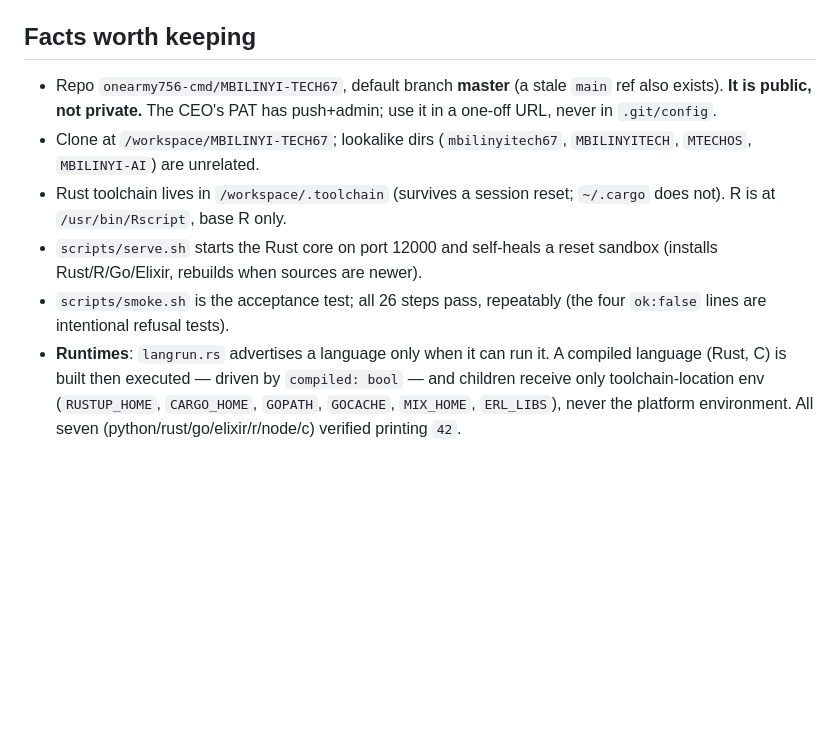
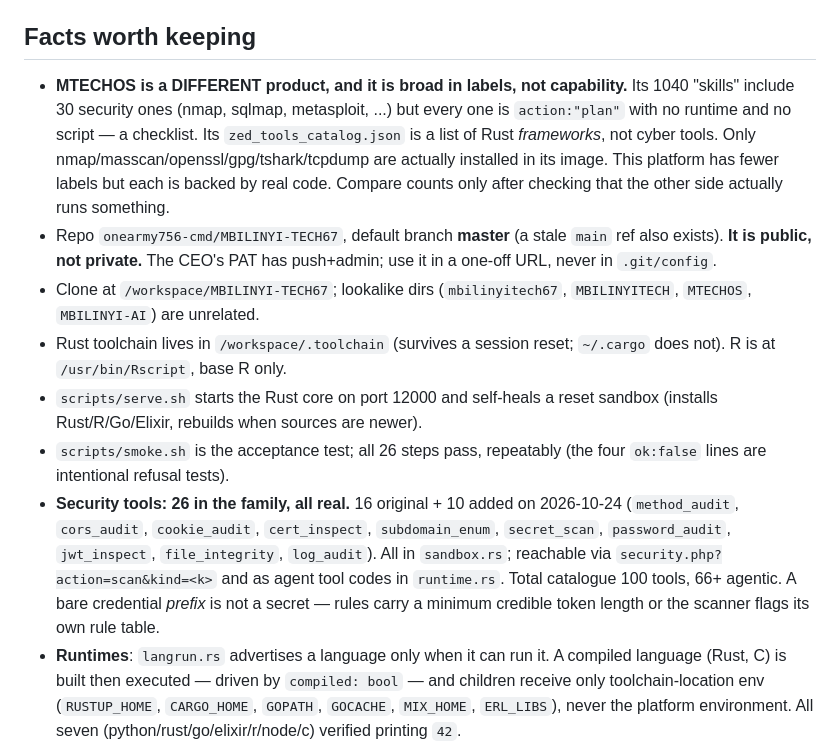
Before and after one commit to onearmy756-cmd/MBILINYI-TECH67, a Markdown page: .openhands/memory/MEMORY.md, the part around the change. Drawn GitHub-style; blank space fills up the shorter version.

Commit message:
Fold the security-tool facts into MEMORY.md
Co-authored-by: openhands <openhands@all-hands.dev>

```diff
--- a/.openhands/memory/MEMORY.md
+++ b/.openhands/memory/MEMORY.md
@@ -53,6 +53,13 @@ replaced by a **Rust core** at `rust/mts-core` (axum). The frontend
   unless the domain is authorised AND the caller names who approved it.
 
 ## Facts worth keeping
+- **MTECHOS is a DIFFERENT product, and it is broad in labels, not capability.**
+  Its 1040 "skills" include 30 security ones (nmap, sqlmap, metasploit, ...) but
+  every one is `action:"plan"` with no runtime and no script — a checklist. Its
+  `zed_tools_catalog.json` is a list of Rust *frameworks*, not cyber tools. Only
+  nmap/masscan/openssl/gpg/tshark/tcpdump are actually installed in its image.
+  This platform has fewer labels but each is backed by real code. Compare counts
+  only after checking that the other side actually runs something.
 - Repo `onearmy756-cmd/MBILINYI-TECH67`, default branch **master** (a stale
   `main` ref also exists). **It is public, not private.** The CEO's PAT has
   push+admin; use it in a one-off URL, never in `.git/config`.
@@ -64,6 +71,14 @@ replaced by a **Rust core** at `rust/mts-core` (axum). The frontend
   sandbox (installs Rust/R/Go/Elixir, rebuilds when sources are newer).
 - `scripts/smoke.sh` is the acceptance test; all 26 steps pass, repeatably (the
   four `ok:false` lines are intentional refusal tests).
+- **Security tools: 26 in the family, all real.** 16 original + 10 added on
+  2026-10-24 (`method_audit`, `cors_audit`, `cookie_audit`, `cert_inspect`,
+  `subdomain_enum`, `secret_scan`, `password_audit`, `jwt_inspect`,
+  `file_integrity`, `log_audit`). All in `sandbox.rs`; reachable via
+  `security.php?action=scan&kind=<k>` and as agent tool codes in `runtime.rs`.
+  Total catalogue 100 tools, 66+ agentic. A bare credential *prefix* is not a
+  secret — rules carry a minimum credible token length or the scanner flags its
+  own rule table.
 - **Runtimes**: `langrun.rs` advertises a language only when it can run it. A
   compiled language (Rust, C) is built then executed — driven by `compiled: bool`
   — and children receive only toolchain-location env (`RUSTUP_HOME`, `CARGO_HOME`,
```
